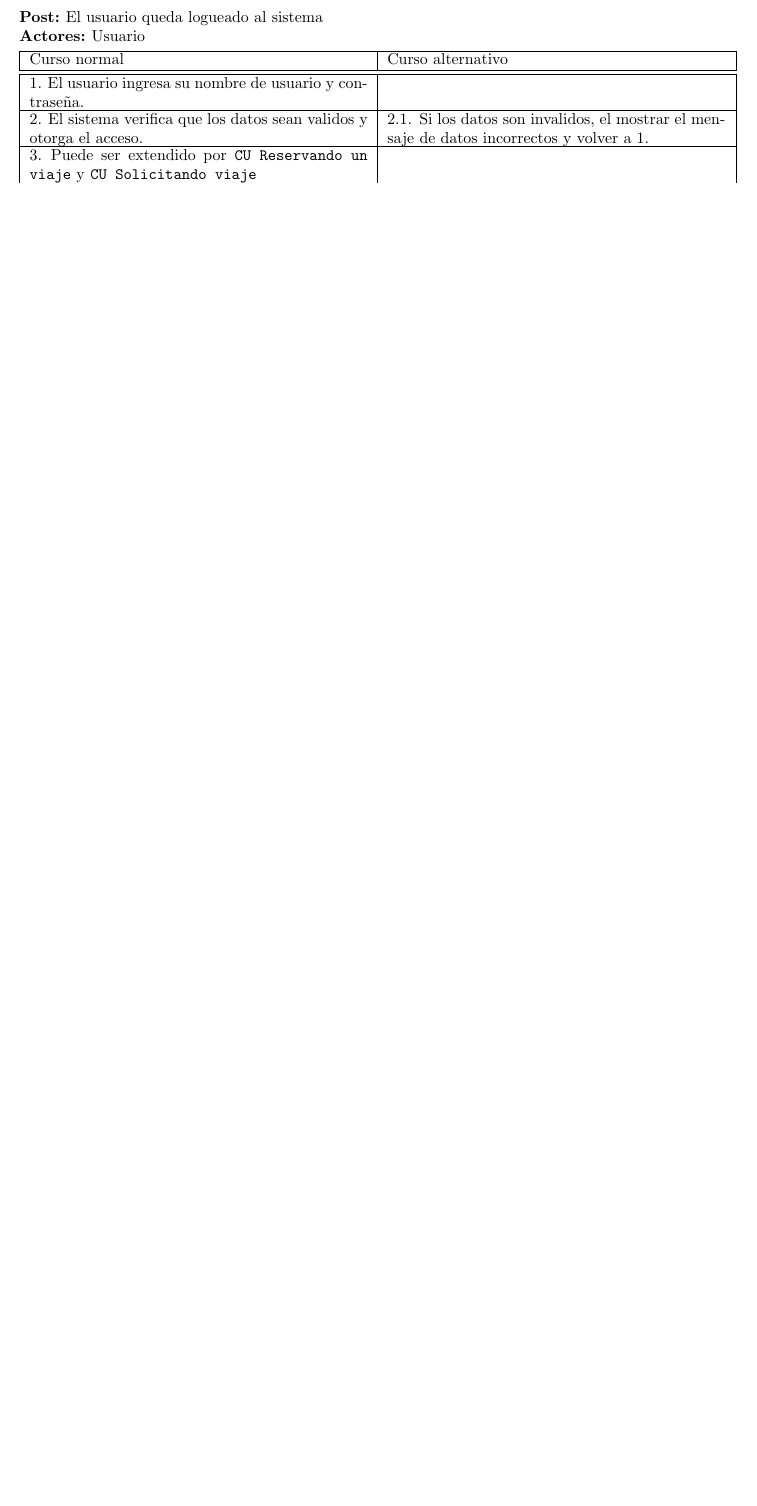
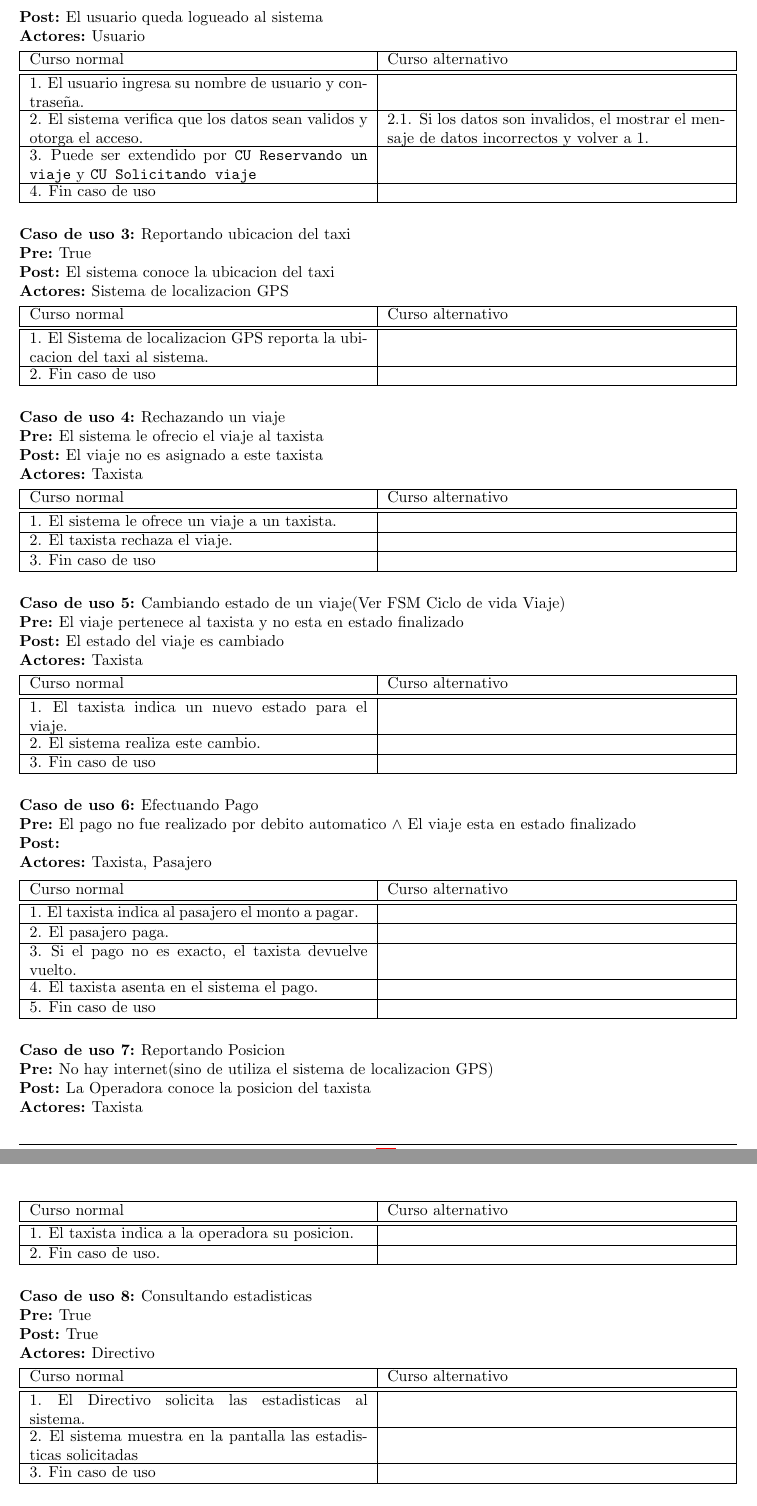
Before and after one commit to matiaschapresto/ingsoft1, a LaTeX document (tp2/tex/informe.tex, which reads tp2/tex/casos-uso.tex): part of page 5 of 11 before the commit and two parts of pages 5 and 6 of 12 after it, the two joined at a grey line, cut so that both start at the same text, the shorter picture padded with empty space. Compiled offline with pdfLaTeX.

Commit message:
casos de uso

```diff
--- a/tp2/tex/casos-uso.tex
+++ b/tp2/tex/casos-uso.tex
@@ -29,3 +29,76 @@
   \ucstep{Puede ser extendido por \texttt{CU Reservando un viaje} y \texttt{CU Solicitando viaje}}{}
   \ucstep{Fin caso de uso}{}
 \end{usecasesteps}
+
+\begin{usecase}
+  \ucname{Reportando ubicacion del taxi}
+  \ucpre{True}
+  \ucpost{El sistema conoce la ubicacion del taxi}
+  \ucactor{Sistema de localizacion GPS}
+\end{usecase}
+\begin{usecasesteps}
+  \ucstep{El Sistema de localizacion GPS reporta la ubicacion del taxi al sistema.}{}
+  \ucstep{Fin caso de uso}{}
+\end{usecasesteps}
+
+\begin{usecase}
+  \ucname{Rechazando un viaje}
+  \ucpre{El sistema le ofrecio el viaje al taxista}
+  \ucpost{El viaje no es asignado a este taxista}
+  \ucactor{Taxista}
+\end{usecase}
+\begin{usecasesteps}
+  \ucstep{El sistema le ofrece un viaje a un taxista.}{}
+  \ucstep{El taxista rechaza el viaje.}{}
+  \ucstep{Fin caso de uso}{}
+\end{usecasesteps}
+
+
+\begin{usecase}
+  \ucname{Cambiando estado de un viaje(Ver FSM Ciclo de vida Viaje)}
+  \ucpre{El viaje pertenece al taxista y no esta en estado finalizado}
+  \ucpost{El estado del viaje es cambiado}
+  \ucactor{Taxista}
+\end{usecase}
+\begin{usecasesteps}
+  \ucstep{El taxista indica un nuevo estado para el viaje.}{}
+  \ucstep{El sistema realiza este cambio.}{}
+  \ucstep{Fin caso de uso}{}
+\end{usecasesteps}
+
+\begin{usecase}
+  \ucname{Efectuando Pago}
+  \ucpre{El pago no fue realizado por debito automatico $\land$ El viaje esta en estado finalizado}
+  \ucpost{}
+  \ucactor{Taxista, Pasajero}
+\end{usecase}
+\begin{usecasesteps}
+  \ucstep{El taxista indica al pasajero el monto a pagar.}{}
+  \ucstep{El pasajero paga.}{}
+  \ucstep{Si el pago no es exacto, el taxista devuelve vuelto.}{}
+  \ucstep{El taxista asenta en el sistema el pago.}{}
+  \ucstep{Fin caso de uso}{}
+\end{usecasesteps}
+
+\begin{usecase}
+  \ucname{Reportando Posicion}
+  \ucpre{No hay internet(sino de utiliza el sistema de localizacion GPS)}
+  \ucpost{La Operadora conoce la posicion del taxista}
+  \ucactor{Taxista}
+\end{usecase}
+\begin{usecasesteps}
+  \ucstep{El taxista indica a la operadora su posicion.}{}
+  \ucstep{Fin caso de uso.}{}
+\end{usecasesteps}
+
+\begin{usecase}
+  \ucname{Consultando estadisticas}
+  \ucpre{True}
+  \ucpost{True}
+  \ucactor{Directivo}
+\end{usecase}
+\begin{usecasesteps}
+  \ucstep{El Directivo solicita las estadisticas al sistema.}{}
+  \ucstep{El sistema muestra en la pantalla las estadisticas solicitadas}{}
+  \ucstep{Fin caso de uso}{}
+\end{usecasesteps}
@@ -31,0 +115,2 @@
+  \ucstep{Fin caso de uso}{}
+\end{usecasesteps}
```
Also changed, not shown: tp2/tex/casos-uso.tex (10 more changed lines).
